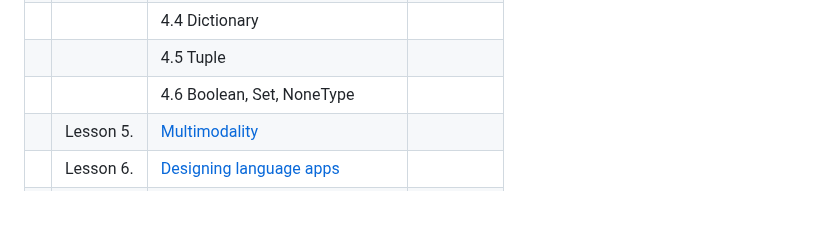
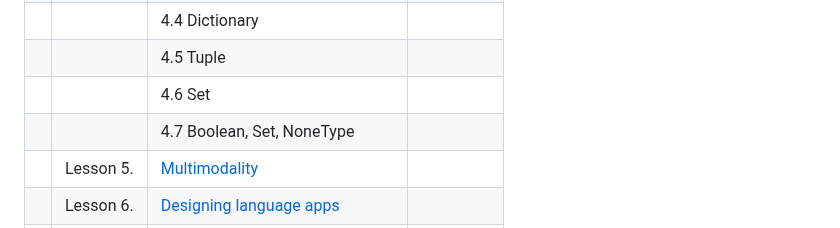
Before and after one commit to MK316/Coding4ET, a Markdown page: README.md, the part around the change. GitHub-like rendering; blank space fills up the shorter version.

```diff
--- a/README.md
+++ b/README.md
@@ -28,7 +28,8 @@
 ||| 4.3 List||
 ||| 4.4 Dictionary||
 ||| 4.5 Tuple||
-||| 4.6 Boolean, Set, NoneType||
+||| 4.6 Set||
+||| 4.7 Boolean, Set, NoneType||
 ||Lesson 5. |[Multimodality](https://github.com/MK316/Coding4ET/blob/main/Lessons/Lesson05.md)||
 ||Lesson 6. |[Designing language apps](https://github.com/MK316/Coding4ET/blob/main/Lessons/Lesson06.md)||
 ||Lesson 7. |Dataframe:[Part I.](https://github.com/MK316/Coding4ET/blob/main/Lessons/Lesson07a.md), [Part II.](https://github.com/MK316/Coding4ET/blob/main/Lessons/Lesson07b.md), [Part III.](https://github.com/MK316/Coding4ET/blob/main/Lessons/Lesson07c.md)||
```
